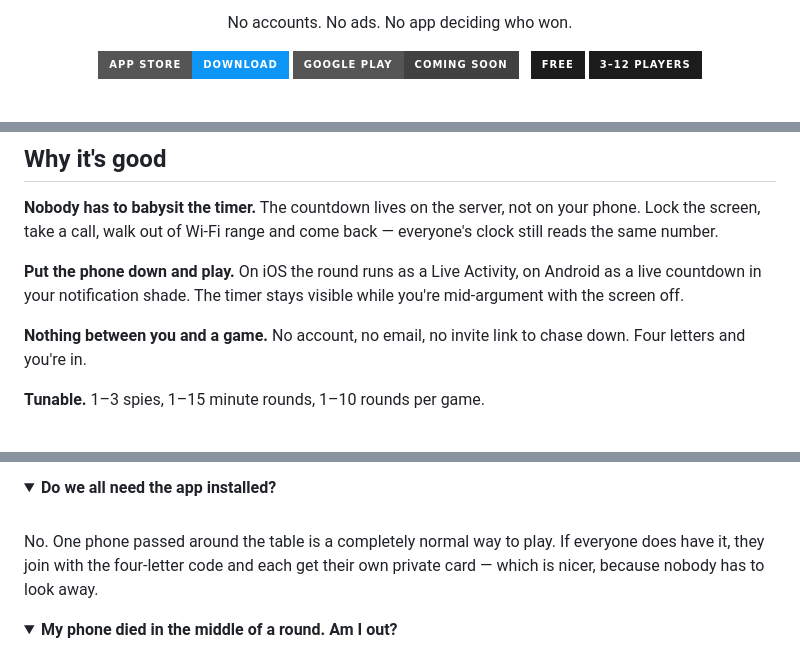
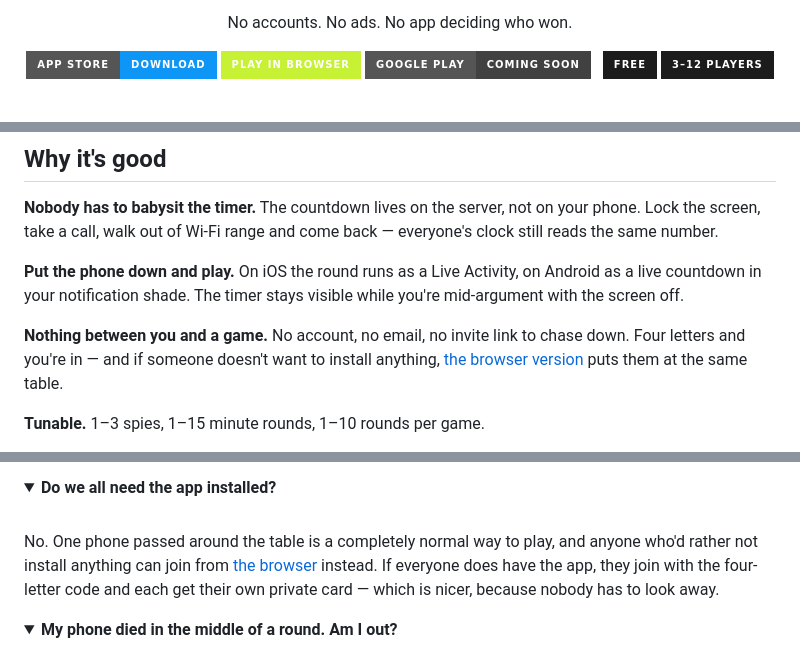
Before and after one commit to orion-supernova/spygame, a Markdown page: README.md, 3 parts joined by grey strips. GitHub-like rendering; folded sections open; badges without logos.

Commit message:
docs: surface the browser build
It's been deployed at whereami-ea329.web.app the whole time and the README
never mentioned it — which undersold the "nothing between you and a game"
claim, since the browser build means a guest needs to install nothing at all.

Adds a play-in-browser badge, and works it into the friction bullet and the
"do we all need the app" FAQ answer where it actually resolves the objection.

Co-Authored-By: Claude Opus 5 (1M context) <noreply@anthropic.com>

```diff
--- a/README.md
+++ b/README.md
@@ -9,6 +9,7 @@
 No accounts. No ads. No app deciding who won.
 
 [![Download on the App Store](https://img.shields.io/badge/App_Store-Download-0D96F6?style=for-the-badge&logo=apple&logoColor=white)](https://apps.apple.com/us/app/where-am-i-spy-game/id6764593980)
+[![Play in your browser](https://img.shields.io/badge/Play_in_browser-C6F135?style=for-the-badge&logo=googlechrome&logoColor=black)](https://whereami-ea329.web.app)
 ![Google Play — coming soon](https://img.shields.io/badge/Google_Play-Coming_soon-414141?style=for-the-badge&logo=googleplay&logoColor=8b8b8b)
 &nbsp;
 ![Free](https://img.shields.io/badge/Free-1c1c1c?style=for-the-badge)
@@ -54,7 +55,7 @@ The app never votes for you and never announces a winner. It deals the cards, ru
 
 **Put the phone down and play.** On iOS the round runs as a Live Activity, on Android as a live countdown in your notification shade. The timer stays visible while you're mid-argument with the screen off.
 
-**Nothing between you and a game.** No account, no email, no invite link to chase down. Four letters and you're in.
+**Nothing between you and a game.** No account, no email, no invite link to chase down. Four letters and you're in — and if someone doesn't want to install anything, [the browser version](https://whereami-ea329.web.app) puts them at the same table.
 
 **Tunable.** 1–3 spies, 1–15 minute rounds, 1–10 rounds per game.
 
@@ -95,7 +96,7 @@ No. Your location and your role are never part of what the room broadcasts — t
 <summary><b>Do we all need the app installed?</b></summary>
 <br>
 
-No. One phone passed around the table is a completely normal way to play. If everyone does have it, they join with the four-letter code and each get their own private card — which is nicer, because nobody has to look away.
+No. One phone passed around the table is a completely normal way to play, and anyone who'd rather not install anything can join from <a href="https://whereami-ea329.web.app">the browser</a> instead. If everyone does have the app, they join with the four-letter code and each get their own private card — which is nicer, because nobody has to look away.
 
 </details>
 
```
